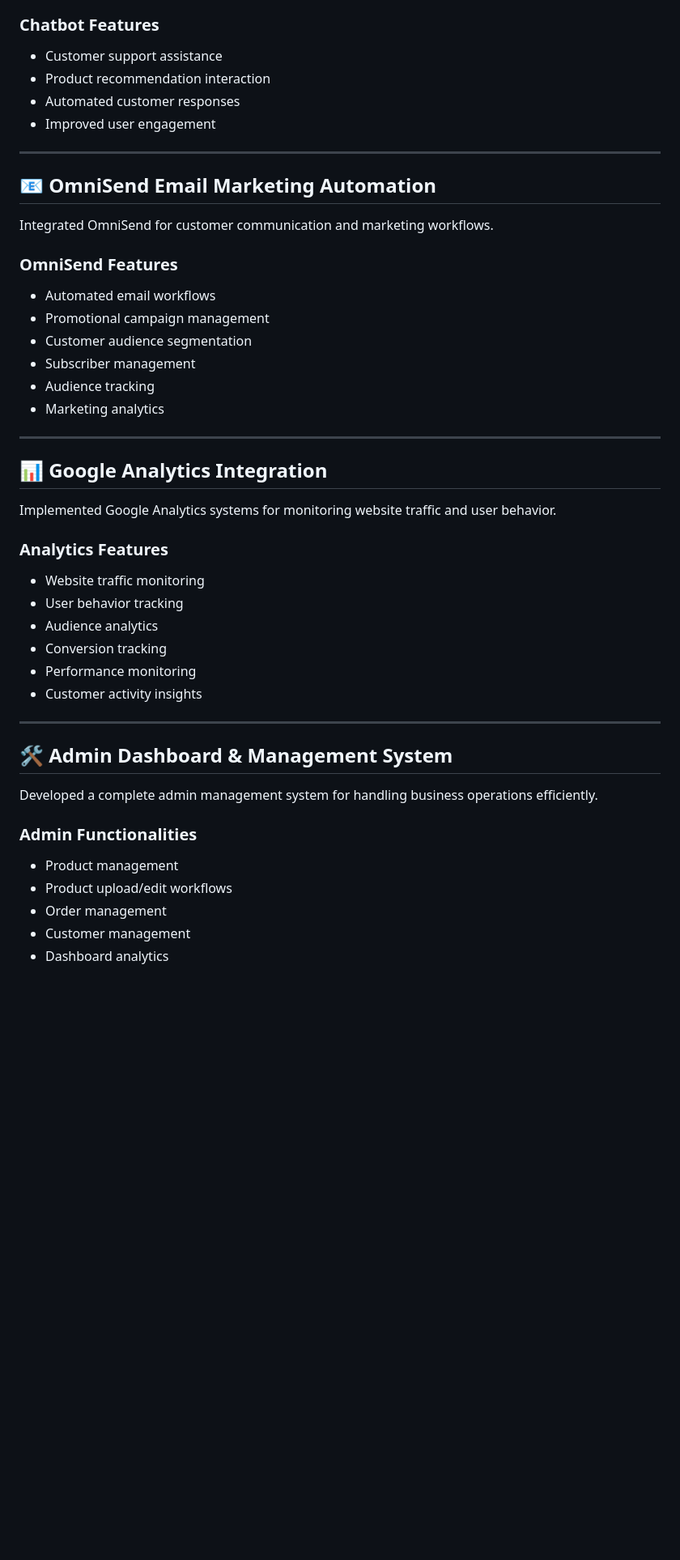
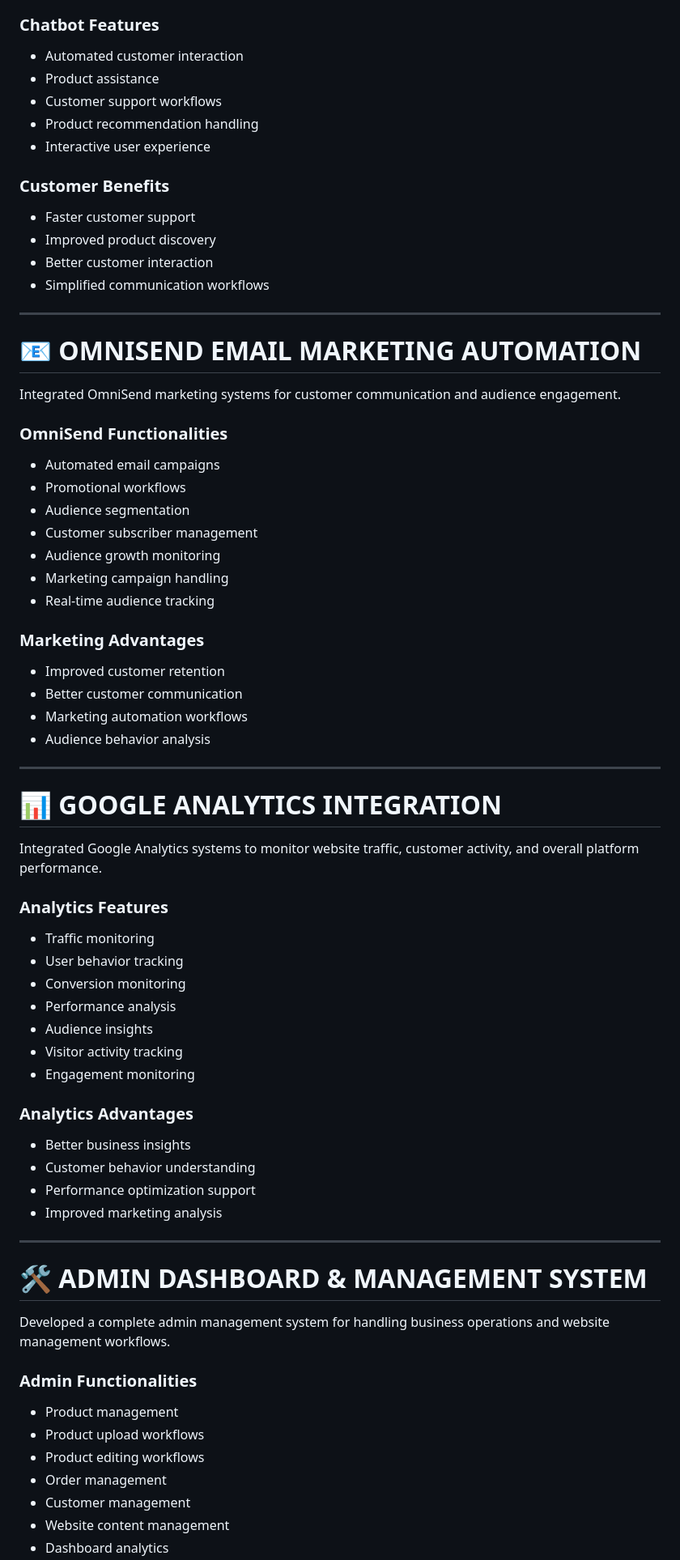
Before and after one commit to adityapagariya19/E-Commerce-Website, a Markdown page: README.md, the part around one of its changes. Shown at 81% size. Rendered like a GitHub page; blank space fills up the shorter version.

```diff
--- a/README.md
+++ b/README.md
@@ -124,47 +217,77 @@ Integrated chatbot support functionality to improve customer interaction and pro
 
 ### Chatbot Features
-- Customer support assistance
-- Product recommendation interaction
-- Automated customer responses
-- Improved user engagement
+
+- Automated customer interaction
+- Product assistance
+- Customer support workflows
+- Product recommendation handling
+- Interactive user experience
+
+### Customer Benefits
+
+- Faster customer support
+- Improved product discovery
+- Better customer interaction
+- Simplified communication workflows
 
 ---
 
-## 📧 OmniSend Email Marketing Automation
+# 📧 OMNISEND EMAIL MARKETING AUTOMATION
 
-Integrated OmniSend for customer communication and marketing workflows.
+Integrated OmniSend marketing systems for customer communication and audience engagement.
 
-### OmniSend Features
-- Automated email workflows
-- Promotional campaign management
-- Customer audience segmentation
-- Subscriber management
-- Audience tracking
-- Marketing analytics
+### OmniSend Functionalities
+
+- Automated email campaigns
+- Promotional workflows
+- Audience segmentation
+- Customer subscriber management
+- Audience growth monitoring
+- Marketing campaign handling
+- Real-time audience tracking
+
+### Marketing Advantages
+
+- Improved customer retention
+- Better customer communication
+- Marketing automation workflows
+- Audience behavior analysis
 
 ---
 
-## 📊 Google Analytics Integration
+# 📊 GOOGLE ANALYTICS INTEGRATION
 
-Implemented Google Analytics systems for monitoring website traffic and user behavior.
+Integrated Google Analytics systems to monitor website traffic, customer activity, and overall platform performance.
 
 ### Analytics Features
-- Website traffic monitoring
+
+- Traffic monitoring
 - User behavior tracking
-- Audience analytics
-- Conversion tracking
-- Performance monitoring
-- Customer activity insights
+- Conversion monitoring
+- Performance analysis
+- Audience insights
+- Visitor activity tracking
+- Engagement monitoring
+
+### Analytics Advantages
+
+- Better business insights
+- Customer behavior understanding
+- Performance optimization support
+- Improved marketing analysis
 
 ---
 
-## 🛠️ Admin Dashboard & Management System
+# 🛠️ ADMIN DASHBOARD & MANAGEMENT SYSTEM
 
-Developed a complete admin management system for handling business operations efficiently.
+Developed a complete admin management system for handling business operations and website management workflows.
 
 ### Admin Functionalities
+
 - Product management
-- Product upload/edit workflows
+- Product upload workflows
+- Product editing workflows
 - Order management
 - Customer management
+- Website content management
 - Dashboard analytics
```
Also changed, not shown: other parts of README.md (+333 -170 lines).
